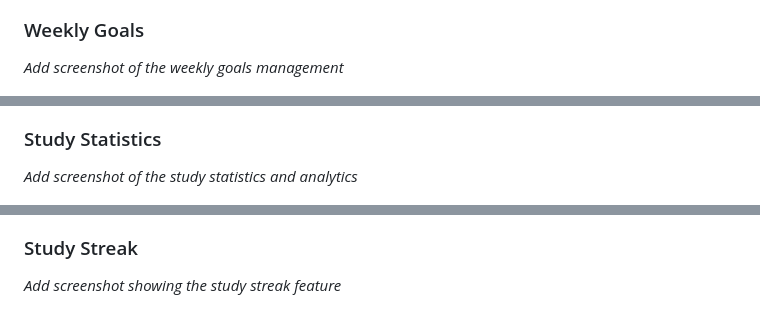
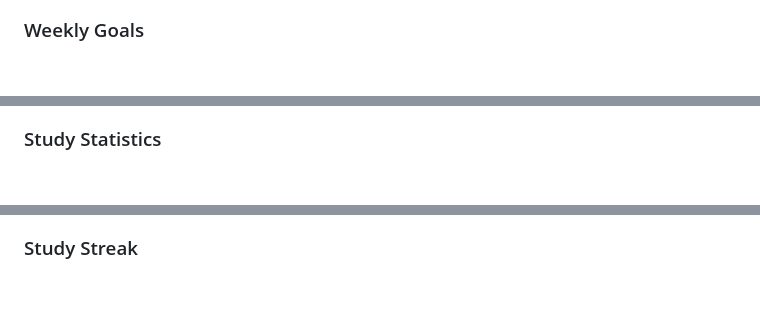
Before and after one commit to mtandrita/study-material-manager, a Markdown page: README.md, 3 parts joined by grey strips. Drawn GitHub-style; blank space fills up the shorter version.

```diff
--- a/README.md
+++ b/README.md
@@ -48,19 +48,19 @@ A modern, feature-rich **semester management application** built with vanilla HT
 
 
 ### Weekly Goals
-*Add screenshot of the weekly goals management*
+
 
 ![Weekly Goals](./screenshots/goals.png)
 
 
 ### Study Statistics
-*Add screenshot of the study statistics and analytics*
+
 
 ![Study Statistics](./screenshots/statistics.png)
 
 
 ### Study Streak
-*Add screenshot showing the study streak feature*
+
 
 ![Study Streak](./screenshots/streak.png)
 
```
Also changed, not shown: other parts of README.md (+5 -5 lines).
